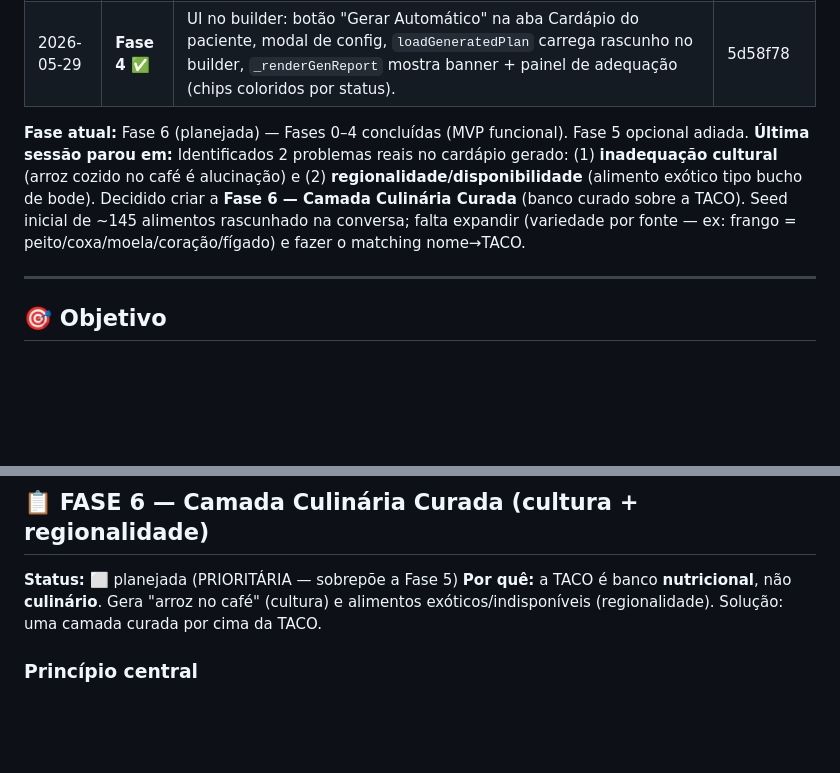
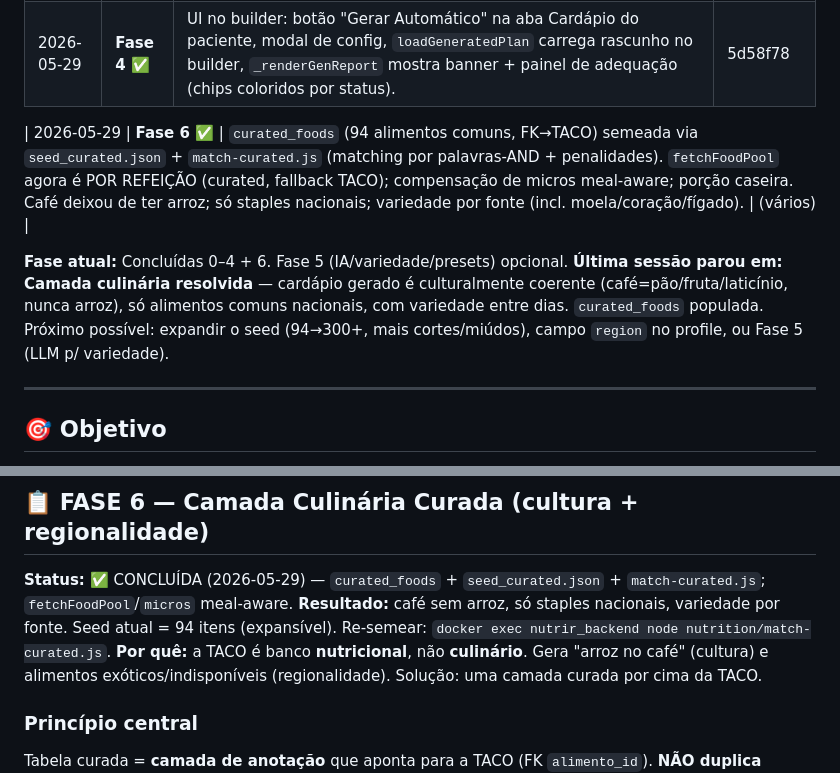
Before and after one commit to JonthanCarpini/dieta, a Markdown page: GERADOR_CARDAPIO.md, 2 parts joined by grey strips. Rendered like a GitHub page; blank space fills up the shorter version.

Commit message:
docs(gerador-cardapio): Fase 6 concluída — camada culinária resolvida (cultura + regionalidade)

```diff
--- a/GERADOR_CARDAPIO.md
+++ b/GERADOR_CARDAPIO.md
@@ -17,8 +17,10 @@
 | 2026-05-29 | **Fase 3 ✅** | Criados `limits.js` (DRI/UL/piso/tiers) + `micros.js` (panorama, compensação iso-calórica com trava UL, relatório). Testado: Vit E 37%→105%, Cálcio 86%→95% reforçando dias específicos; Tier C sinalizado; UL não piorado. | 345d7c1 |
 | 2026-05-29 | **Fase 4 ✅** | UI no builder: botão "Gerar Automático" na aba Cardápio do paciente, modal de config, `loadGeneratedPlan` carrega rascunho no builder, `_renderGenReport` mostra banner + painel de adequação (chips coloridos por status). | 5d58f78 |
 
-**Fase atual:** Fase 6 (planejada) — Fases 0–4 concluídas (MVP funcional). Fase 5 opcional adiada.
-**Última sessão parou em:** Identificados 2 problemas reais no cardápio gerado: (1) **inadequação cultural** (arroz cozido no café é alucinação) e (2) **regionalidade/disponibilidade** (alimento exótico tipo bucho de bode). Decidido criar a **Fase 6 — Camada Culinária Curada** (banco curado sobre a TACO). Seed inicial de ~145 alimentos rascunhado na conversa; falta expandir (variedade por fonte — ex: frango = peito/coxa/moela/coração/fígado) e fazer o matching nome→TACO.
+| 2026-05-29 | **Fase 6 ✅** | `curated_foods` (94 alimentos comuns, FK→TACO) semeada via `seed_curated.json` + `match-curated.js` (matching por palavras-AND + penalidades). `fetchFoodPool` agora é POR REFEIÇÃO (curated, fallback TACO); compensação de micros meal-aware; porção caseira. Café deixou de ter arroz; só staples nacionais; variedade por fonte (incl. moela/coração/fígado). | (vários) |
+
+**Fase atual:** Concluídas 0–4 + 6. Fase 5 (IA/variedade/presets) opcional.
+**Última sessão parou em:** **Camada culinária resolvida** — cardápio gerado é culturalmente coerente (café=pão/fruta/laticínio, nunca arroz), só alimentos comuns nacionais, com variedade entre dias. `curated_foods` populada. Próximo possível: expandir o seed (94→300+, mais cortes/miúdos), campo `region` no profile, ou Fase 5 (LLM p/ variedade).
 
 ---
 
@@ -278,7 +280,8 @@ Recurso polido, com variedade e ajustes finos, mantendo precisão numérica.
 ---
 
 ## 📋 FASE 6 — Camada Culinária Curada (cultura + regionalidade)
-**Status:** ⬜ planejada (PRIORITÁRIA — sobrepõe a Fase 5)
+**Status:** ✅ CONCLUÍDA (2026-05-29) — `curated_foods` + `seed_curated.json` + `match-curated.js`; `fetchFoodPool`/`micros` meal-aware.
+**Resultado:** café sem arroz, só staples nacionais, variedade por fonte. Seed atual = 94 itens (expansível). Re-semear: `docker exec nutrir_backend node nutrition/match-curated.js`.
 **Por quê:** a TACO é banco **nutricional**, não **culinário**. Gera "arroz no café" (cultura) e
 alimentos exóticos/indisponíveis (regionalidade). Solução: uma camada curada por cima da TACO.
 
```
